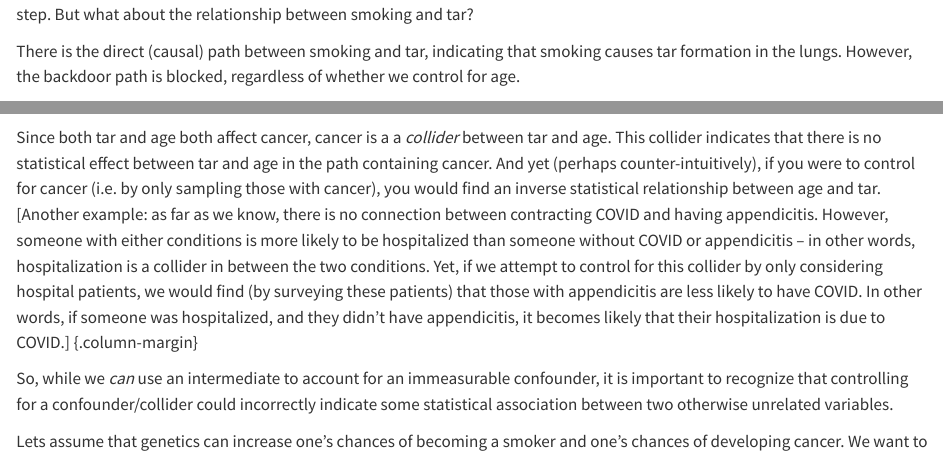
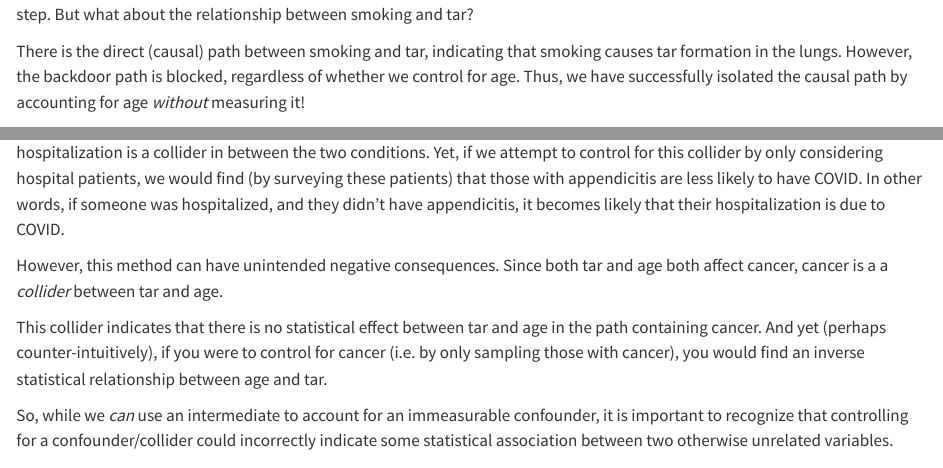
Before and after one commit to matloff/dsld, a Quarto document (vignettes/dsldCourse.qmd): the page in a window 1100 px wide, from 10970 px down, and a second part further down, joined at a grey line. Rendered offline with R 4.5, knitr and Pandoc in place of Quarto, with nearby package versions; some code elsewhere in the file could not run offline.

Commit message:
App B removed genetics example

```diff
--- a/vignettes/dsldCourse.qmd
+++ b/vignettes/dsldCourse.qmd
@@ -581,11 +581,10 @@ between smoking and tar?
 
 There is the direct (causal) path between smoking and tar, indicating that smoking
 causes tar formation in the lungs. However, the backdoor path is blocked,
-regardless of whether we control for age.
+regardless of whether we control for age. Thus, we have successfully isolated the
+causal path by accounting for age *without* measuring it!
 
 
 ![](appendixB/astcdagc.png){width=40%}
 
 
-Since both tar and age both affect cancer, cancer is a a *collider* between
-tar and age. This collider indicates that there is no statistical effect between
@@ -592,17 +594,19 @@ tar and age. This collider indicates that there is no statistical effect between
+hospitalization is a collider in between the two conditions. Yet, if we attempt to
+control for this collider by only considering hospital patients, we would find
+(by surveying these patients) that those with appendicitis are less likely to have
+COVID. In other words, if someone was hospitalized, and they didn't have
+appendicitis, it becomes likely that their hospitalization is due to COVID.]{.column-margin}
+
+However, this method can have unintended negative consequences. Since both tar
+and age both affect cancer, cancer is a a *collider* between
+tar and age.
+
+
+This collider indicates that there is no statistical effect between
 tar and age in the path containing cancer. And yet (perhaps
 counter-intuitively), if you were to control for cancer (i.e. by only
 sampling those with cancer), you would find an inverse statistical relationship
 between age and tar.
-[Another example: as far as we know, there is no connection between contracting
-COVID and
-having appendicitis. However, someone with either conditions is more likely to be
-hospitalized than someone without COVID or appendicitis -- in other words,
-hospitalization is a collider in between the two conditions. Yet, if we attempt to
-control for this collider by only considering hospital patients, we would find
-(by surveying these patients) that those with appendicitis are less likely to have
-COVID. In other words, if someone was hospitalized, and they didn't have
-appendicitis, it becomes likely that their hospitalization is due to COVID.]
-{.column-margin}
 
 
 So, while we *can* use an intermediate to account for an immeasurable confounder,
```
Also changed, not shown: vignettes/dsldCourse.qmd (12 more changed lines).
